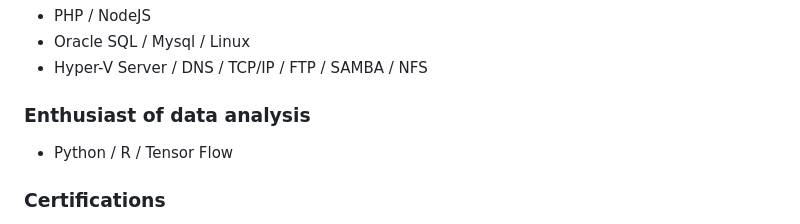
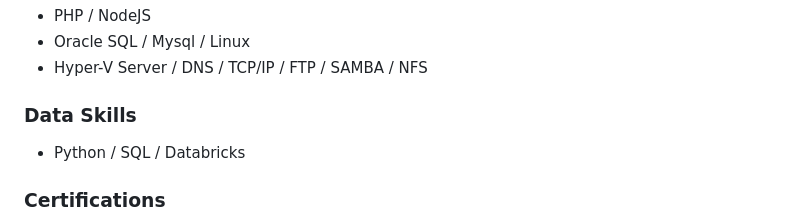
Before and after one commit to durvs/durvs.github.io, a Markdown page: cv-en.md, the part around the change. Drawn GitHub-style.

```diff
--- a/cv-en.md
+++ b/cv-en.md
@@ -29,8 +29,8 @@ Focused on building, testing and making the most diverse interactions in the web
 *   Hyper-V Server /  DNS / TCP/IP / FTP / SAMBA / NFS
 
 
-### Enthusiast of data analysis
-* Python / R / Tensor Flow
+### Data Skills
+* Python / SQL / Databricks
 
 ### Certifications
 
```
